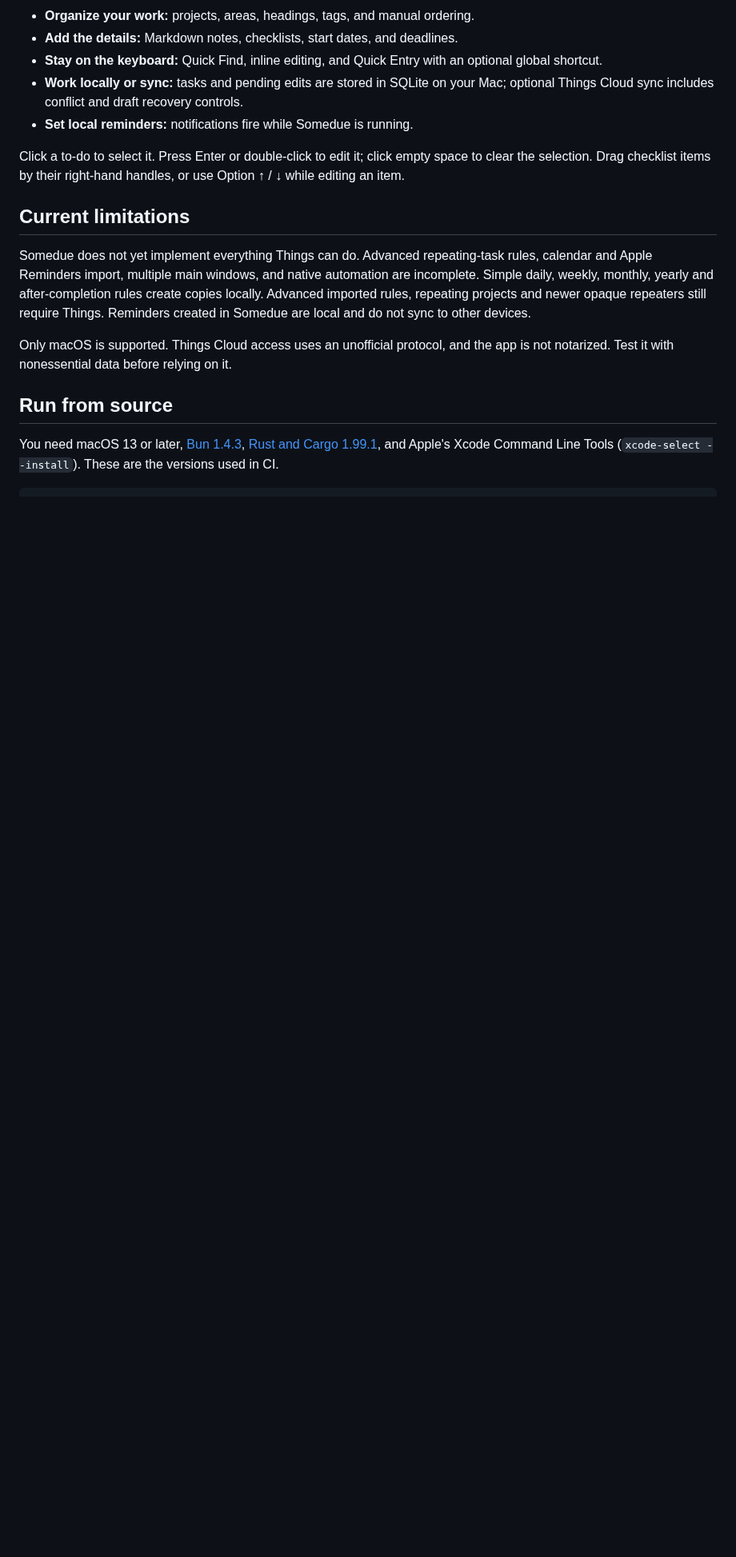
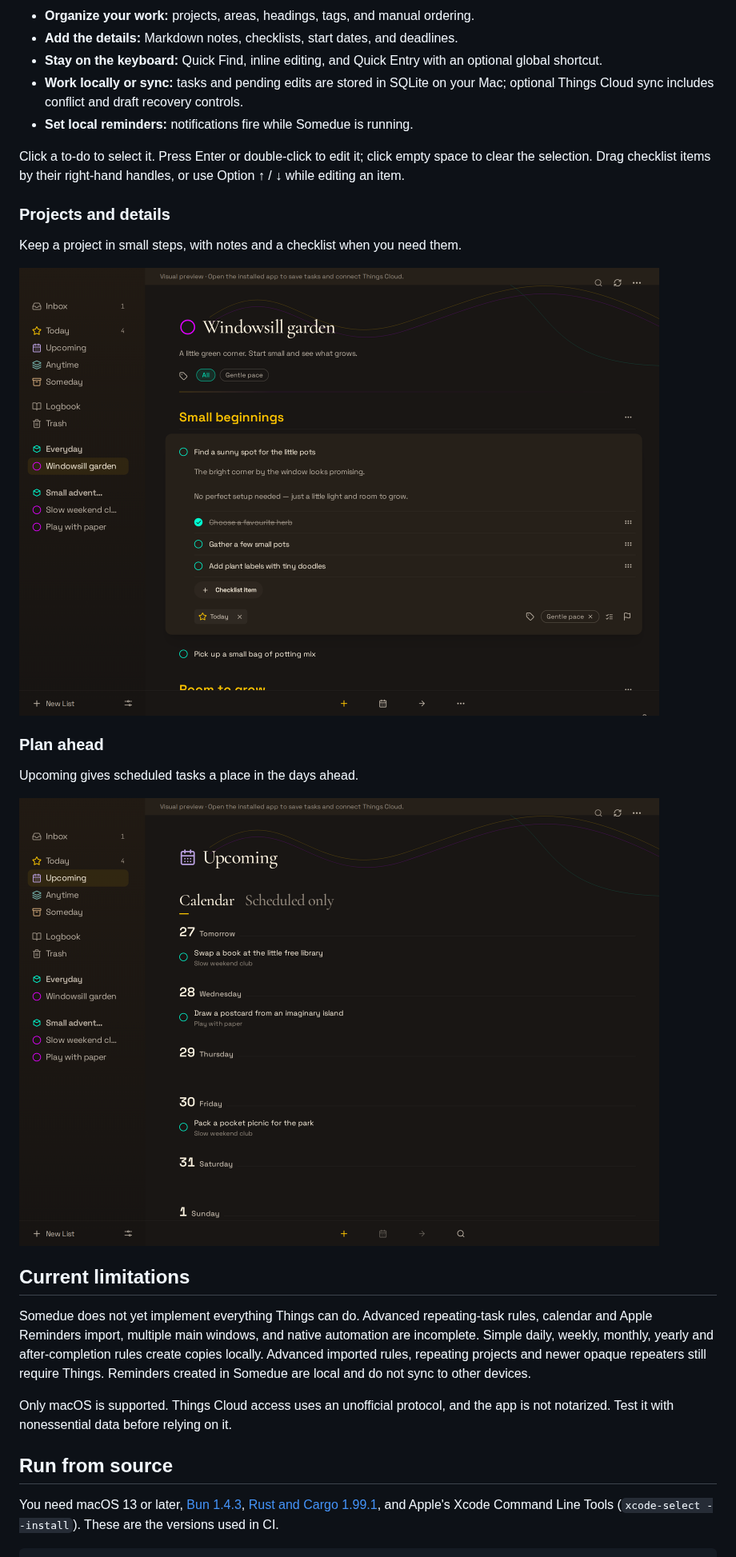
Before and after one commit to Heartkemy/somedue, a Markdown page: README.md, the part around one of its changes. Shown at 80% size. Drawn GitHub-style; pictures changed too: docs/screenshots/project.png (added), docs/screenshots/upcoming.png (added); blank space fills up the shorter version.

Commit message:
docs: add reproducible dark-theme README screenshots

```diff
--- a/README.md
+++ b/README.md
@@ -29,6 +33,18 @@ endorsed by Cultured Code, the makers of Things.
 Click a to-do to select it. Press Enter or double-click to edit it; click empty
 space to clear the selection. Drag checklist items by their right-hand handles,
 or use Option ↑ / ↓ while editing an item.
+
+### Projects and details
+
+Keep a project in small steps, with notes and a checklist when you need them.
+
+![A windowsill garden project in the dark theme, with headings, notes, and an open task checklist.](docs/screenshots/project.png)
+
+### Plan ahead
+
+Upcoming gives scheduled tasks a place in the days ahead.
+
+![Upcoming in the dark theme, with a book swap, a drawing idea, and a park picnic scheduled across the week.](docs/screenshots/upcoming.png)
 
 ## Current limitations
 
```
Also changed, not shown: other parts of README.md (+9 -0 lines), AGENTS.md (+9 -0 lines), docs/screenshots/today.png (added), 3 other files.
